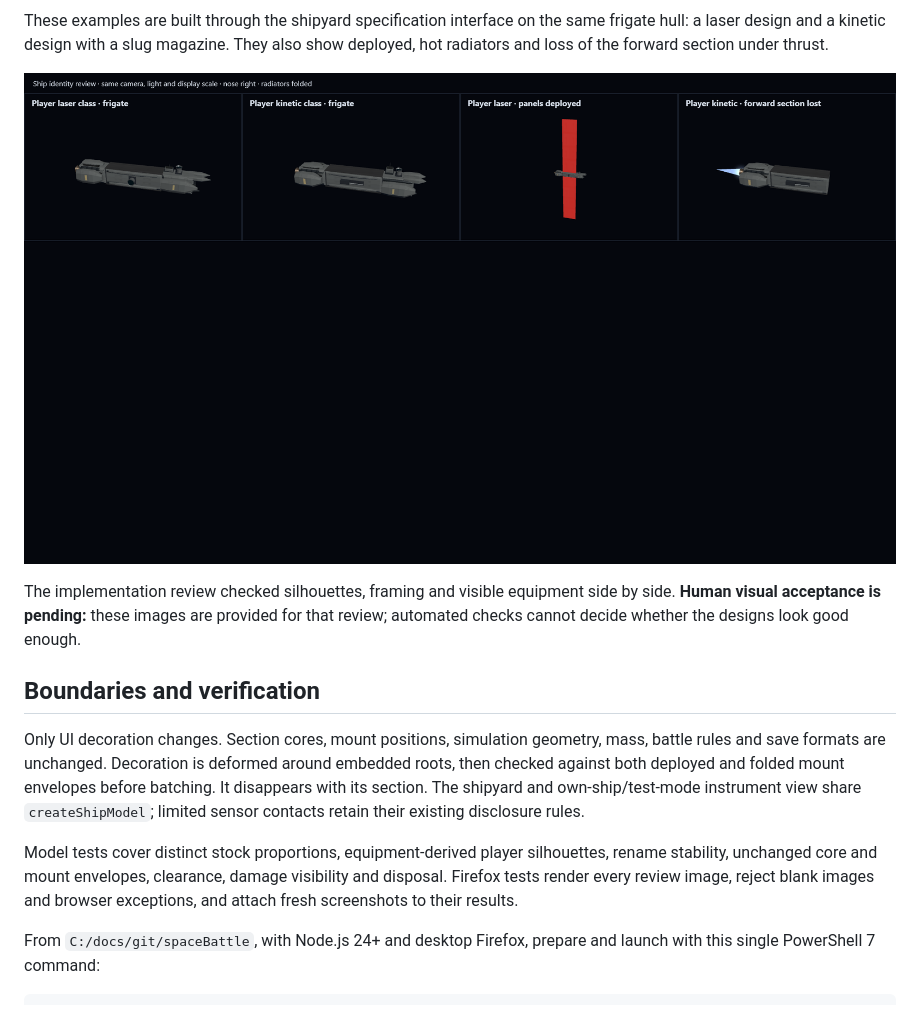
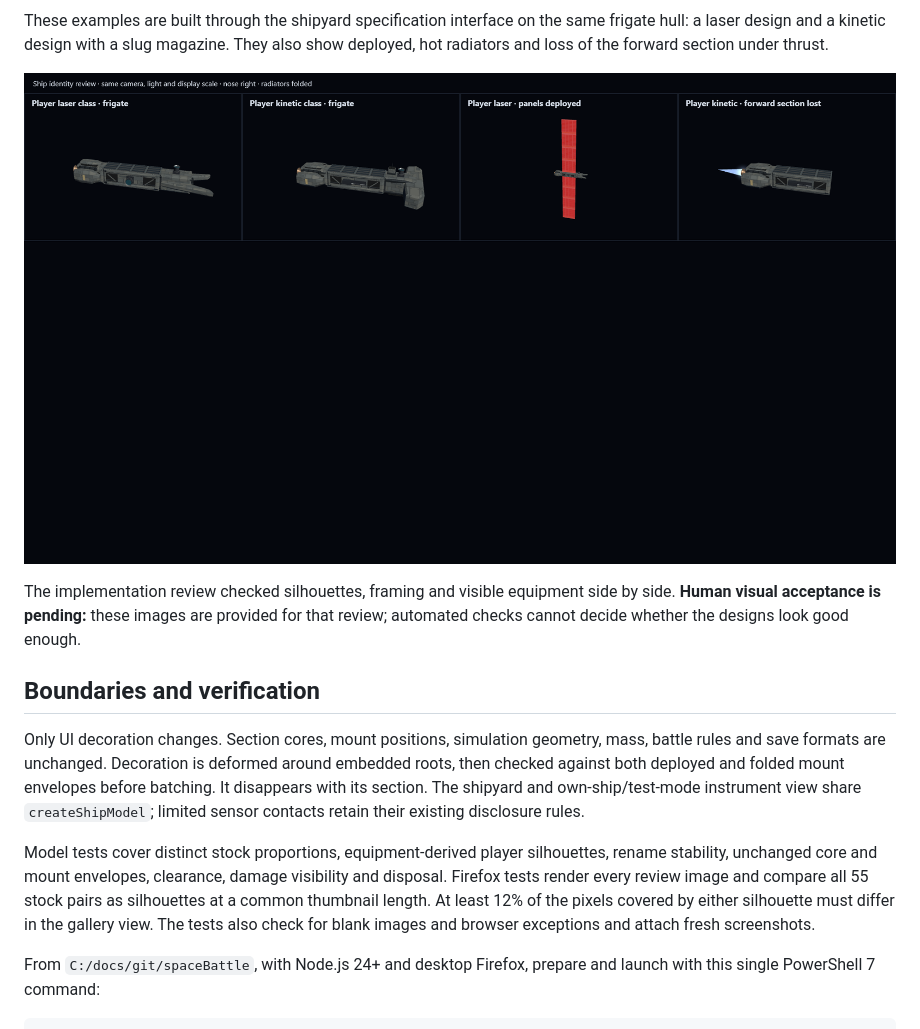
Before and after one commit to barnabyg/spaceBattle, a Markdown page: docs/research/ship-identities.md, the part around one of its changes. GitHub-like rendering; pictures changed too: docs/research/player-identities.png.

```diff
--- a/docs/research/ship-identities.md
+++ b/docs/research/ship-identities.md
@@ -48,8 +51,10 @@ contacts retain their existing disclosure rules.
 
 Model tests cover distinct stock proportions, equipment-derived player silhouettes, rename
 stability, unchanged core and mount envelopes, clearance, damage visibility and disposal.
-Firefox tests render every review image, reject blank images and browser exceptions, and attach
-fresh screenshots to their results.
+Firefox tests render every review image and compare all 55 stock pairs as silhouettes at
+a common thumbnail length. At least 12% of the pixels covered by either silhouette must
+differ in the gallery view. The tests also check for blank images and browser exceptions
+and attach fresh screenshots.
 
 From `C:/docs/git/spaceBattle`, with Node.js 24+ and desktop Firefox, prepare and launch with
 this single PowerShell 7 command:
```
Also changed, not shown: other parts of docs/research/ship-identities.md (+20 -17 lines), docs/research/stock-identities.png, 6 other files.
